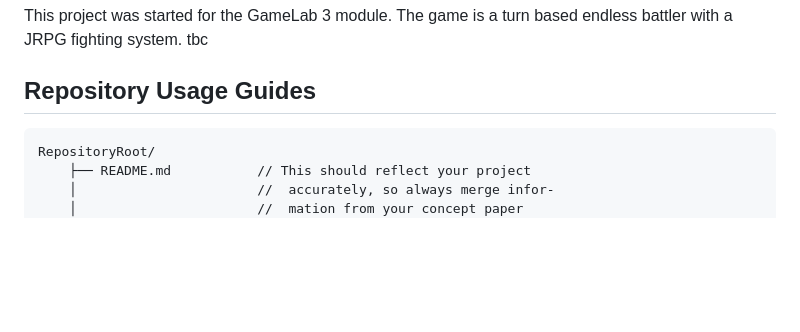
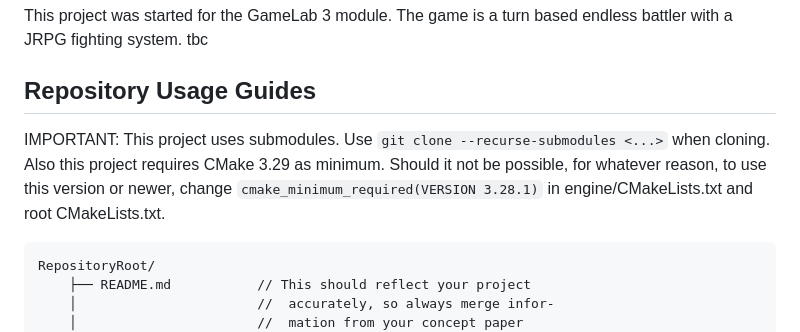
Before and after one commit to JayPeKs-P/ironbound-tactics, a Markdown page: README.md, the part around the change. Rendered like a GitHub page; blank space fills up the shorter version.

Commit message:
added info about compilatioon in cip of university to readme.md

````diff
--- a/README.md
+++ b/README.md
@@ -20,6 +20,8 @@ This project was started for the GameLab 3 module. The game is a turn based endl
 tbc
 
 ## Repository Usage Guides
+IMPORTANT: This project uses submodules. Use `git clone --recurse-submodules <...>` when cloning.
+Also this project requires CMake 3.29 as minimum. Should it not be possible, for whatever reason, to use this version or newer, change `cmake_minimum_required(VERSION 3.28.1)` in engine/CMakeLists.txt and root CMakeLists.txt.
 
 ```
 RepositoryRoot/
````
